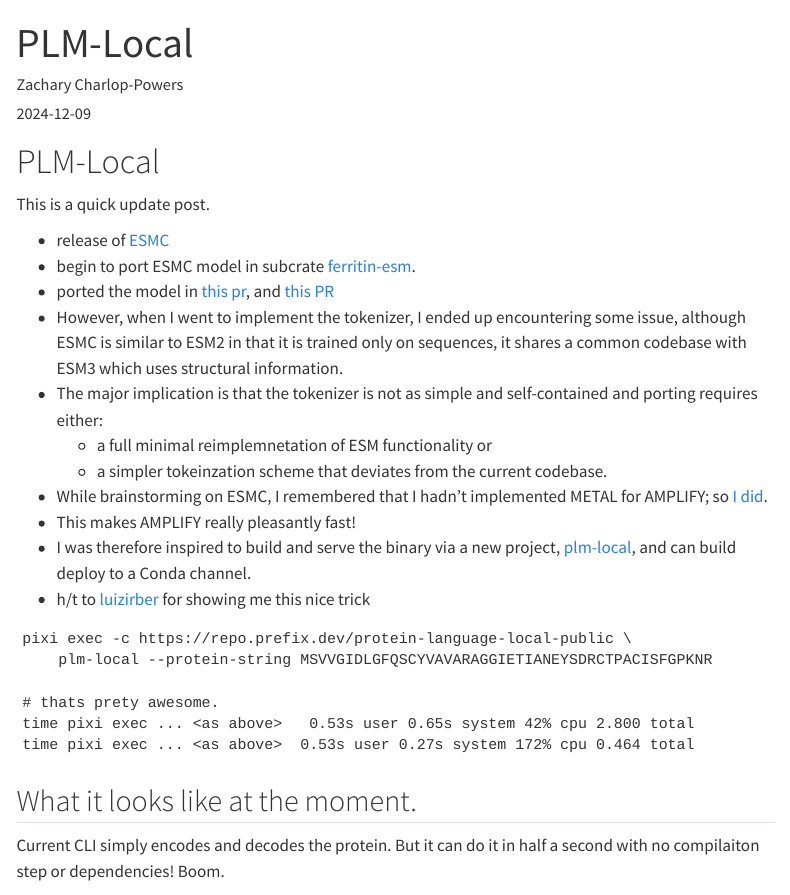
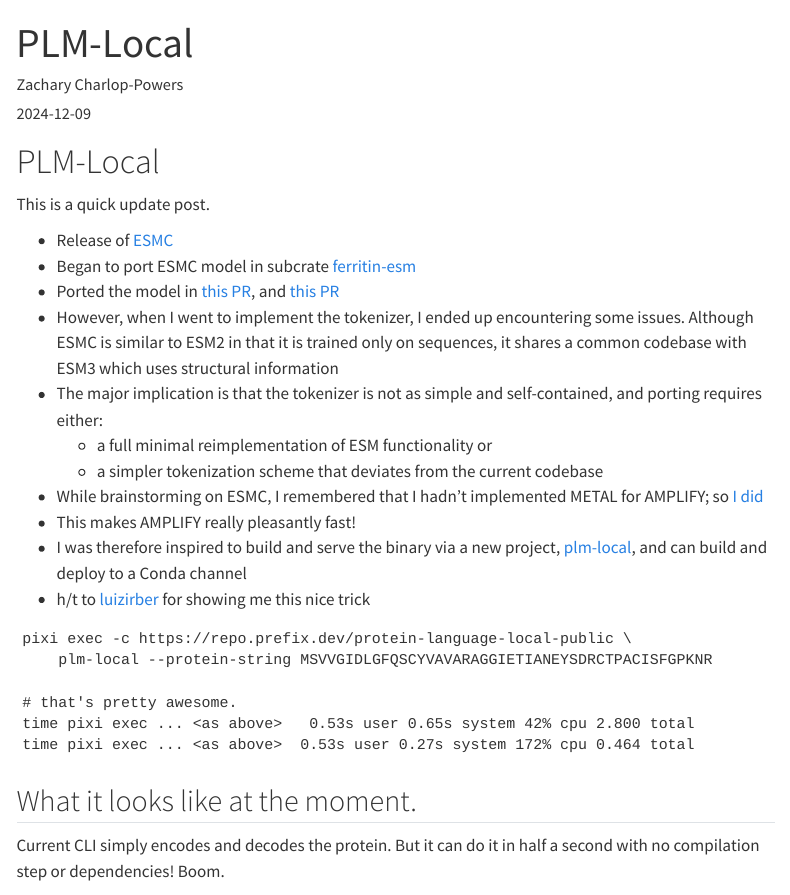
Before and after one commit to ferritin-bio/ferritin, a Quarto document (docs/posts/20241209_local/index.qmd): the page in a window 1100 px wide, from its top. Rendered offline with R 4.5, knitr and Pandoc in place of Quarto, with nearby package versions; menus at the side of the page are left out.

Commit message:
update the index

````diff
--- a/docs/posts/20241209_local/index.qmd
+++ b/docs/posts/20241209_local/index.qmd
@@ -13,23 +13,23 @@
 
 This is a quick update post.
 
-- release of [ESMC](https://www.evolutionaryscale.ai/blog/esm-cambrian)
-- begin to port ESMC model in subcrate [ferritin-esm](https://github.com/zachcp/ferritin/tree/main/ferritin-esm).
-- ported the model in [this pr](https://github.com/zachcp/ferritin/pull/66), and [this PR](https://github.com/zachcp/ferritin/pull/67)
-- However, when I went to implement the tokenizer, I ended up encountering some issue, although ESMC is similar to ESM2 in that it is trained only on sequences, it shares a common codebase with ESM3 which uses structural information.
-- The major implication is that the tokenizer is not as simple and self-contained and porting requires either:
-    - a full minimal reimplemnetation of ESM functionality or
-    - a simpler tokeinzation scheme that deviates from the current codebase.
-- While brainstorming on ESMC, I remembered that I hadn't implemented METAL for AMPLIFY; so [I did](https://github.com/zachcp/ferritin/pull/69).
+- Release of [ESMC](https://www.evolutionaryscale.ai/blog/esm-cambrian)
+- Began to port ESMC model in subcrate [ferritin-esm](https://github.com/zachcp/ferritin/tree/main/ferritin-esm)
+- Ported the model in [this PR](https://github.com/zachcp/ferritin/pull/66), and [this PR](https://github.com/zachcp/ferritin/pull/67)
+- However, when I went to implement the tokenizer, I ended up encountering some issues. Although ESMC is similar to ESM2 in that it is trained only on sequences, it shares a common codebase with ESM3 which uses structural information
+- The major implication is that the tokenizer is not as simple and self-contained, and porting requires either:
+    - a full minimal reimplementation of ESM functionality or
+    - a simpler tokenization scheme that deviates from the current codebase
+- While brainstorming on ESMC, I remembered that I hadn't implemented METAL for AMPLIFY; so [I did](https://github.com/zachcp/ferritin/pull/69)
 - This makes AMPLIFY really pleasantly fast!
-- I was therefore inspired to build and serve the binary via a new project, [plm-local](https://github.com/zachcp/plm-local), and can build deploy to a Conda channel.
+- I was therefore inspired to build and serve the binary via a new project, [plm-local](https://github.com/zachcp/plm-local), and can build and deploy to a Conda channel
 - h/t to [luizirber](https://bsky.app/profile/luizirber.bsky.social/post/3lcss7hz6v22k) for showing me this nice trick
 
 ```shell
 pixi exec -c https://repo.prefix.dev/protein-language-local-public \
     plm-local --protein-string MSVVGIDLGFQSCYVAVARAGGIETIANEYSDRCTPACISFGPKNR
 
-# thats prety awesome.
+# that's pretty awesome.
 time pixi exec ... <as above>   0.53s user 0.65s system 42% cpu 2.800 total
 time pixi exec ... <as above>  0.53s user 0.27s system 172% cpu 0.464 total
 ```
@@ -37,7 +37,7 @@
 
 ## What it looks like at the moment.
 
-Current CLI simply encodes and decodes the protein. But it can do it in half a second with no compilaiton step
+Current CLI simply encodes and decodes the protein. But it can do it in half a second with no compilation step
 or dependencies! Boom.
 
 ![](images/binary_conda.jpg)
````
